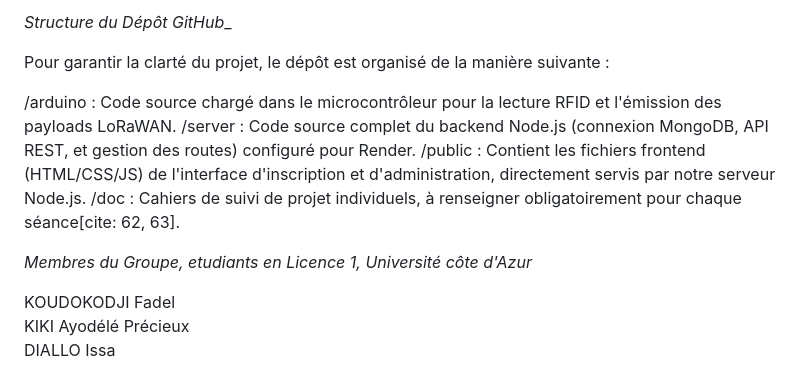
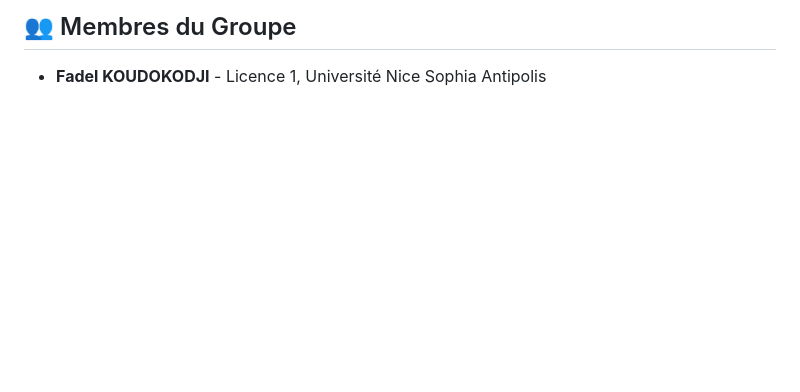
Before and after one commit to kdj2005/L1_Projet_RFID_Presence, a Markdown page: README.md, the part around one of its changes. GitHub-like rendering; blank space fills up the shorter version.

```diff
--- a/README.md
+++ b/README.md
@@ -41,17 +54,3 @@ _Technologies Utilisées_
 
-_Structure du Dépôt GitHub__
-
-Pour garantir la clarté du projet, le dépôt est organisé de la manière suivante :
-
-/arduino : Code source chargé dans le microcontrôleur pour la lecture RFID et l'émission des payloads LoRaWAN.
-/server : Code source complet du backend Node.js (connexion MongoDB, API REST, et gestion des routes) configuré pour Render.
-/public   : Contient les fichiers frontend (HTML/CSS/JS) de l'interface d'inscription et d'administration, directement servis par notre serveur Node.js.
-/doc   : Cahiers de suivi de projet individuels, à renseigner obligatoirement pour chaque séance[cite: 62, 63].
-
-
-
-_Membres du Groupe, etudiants en  Licence 1, Université côte d'Azur_
-
-KOUDOKODJI Fadel
-KIKI Ayodélé Précieux
-DIALLO Issa
+## 👥 Membres du Groupe
+* **Fadel KOUDOKODJI** - Licence 1, Université Nice Sophia Antipolis
```
Also changed, not shown: other parts of README.md (+36 -23 lines).
